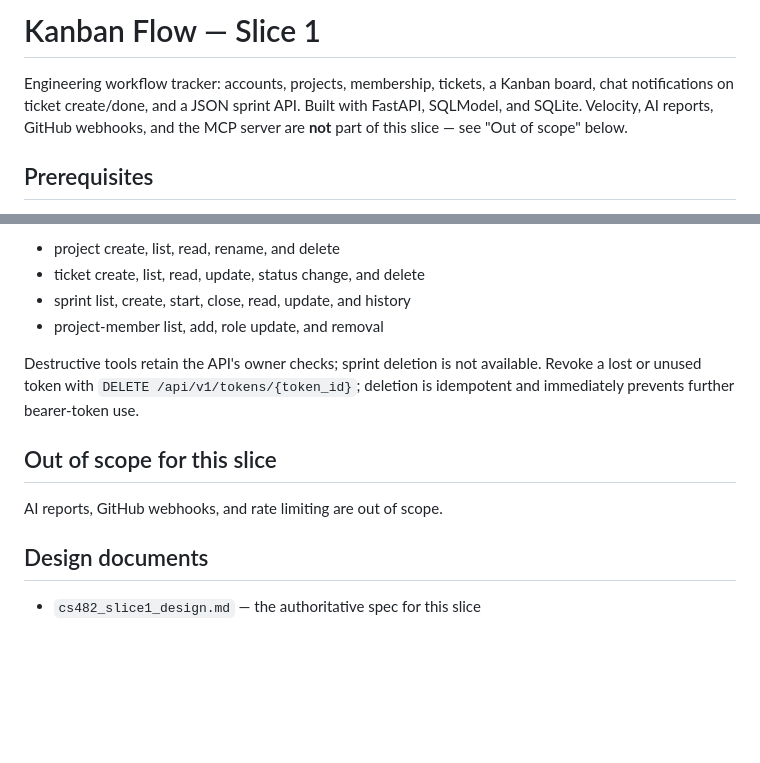
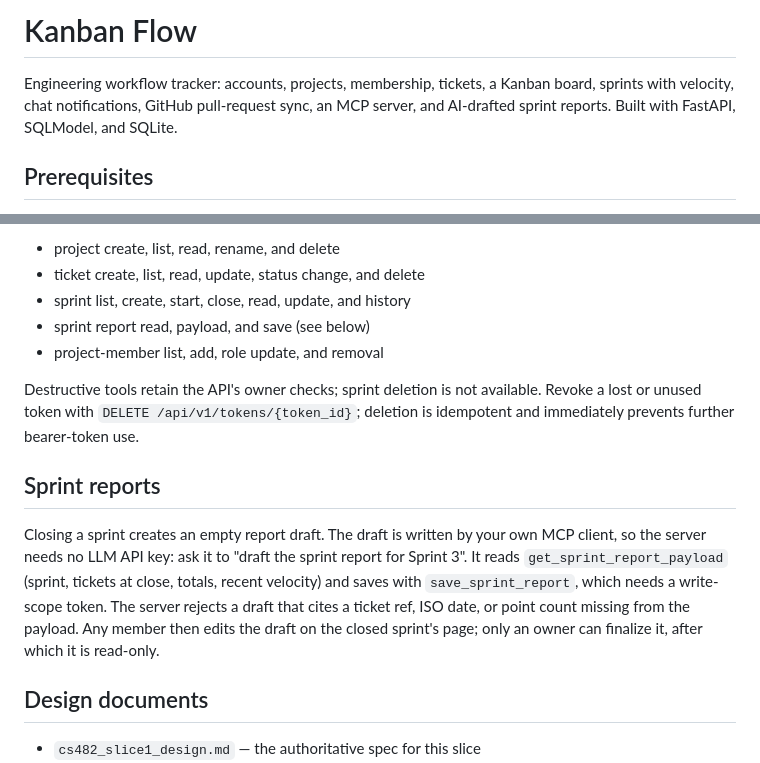
Before and after one commit to Yoondoyoung/kanbanflow, a Markdown page: README.md, 2 parts joined by grey strips. Rendered like a GitHub page; blank space fills up the shorter version.

Commit message:
docs: describe sprint reports and the current feature set in the README
Co-Authored-By: Claude Opus 5.5 <noreply@anthropic.com>

```diff
--- a/README.md
+++ b/README.md
@@ -1,9 +1,8 @@
-# Kanban Flow — Slice 1
+# Kanban Flow
 
 Engineering workflow tracker: accounts, projects, membership, tickets, a Kanban
-board, chat notifications on ticket create/done, and a JSON sprint API. Built
-with FastAPI, SQLModel, and SQLite. Velocity, AI reports, GitHub webhooks, and
-the MCP server are **not** part of this slice — see "Out of scope" below.
+board, sprints with velocity, chat notifications, GitHub pull-request sync, an
+MCP server, and AI-drafted sprint reports. Built with FastAPI, SQLModel, and SQLite.
 
 ## Prerequisites
 
@@ -256,15 +255,22 @@ The MCP tools cover:
 - project create, list, read, rename, and delete
 - ticket create, list, read, update, status change, and delete
 - sprint list, create, start, close, read, update, and history
+- sprint report read, payload, and save (see below)
 - project-member list, add, role update, and removal
 
 Destructive tools retain the API's owner checks; sprint deletion is not
 available. Revoke a lost or unused token with `DELETE /api/v1/tokens/{token_id}`;
 deletion is idempotent and immediately prevents further bearer-token use.
 
-## Out of scope for this slice
+## Sprint reports
 
-AI reports, GitHub webhooks, and rate limiting are out of scope.
+Closing a sprint creates an empty report draft. The draft is written by your own
+MCP client, so the server needs no LLM API key: ask it to "draft the sprint report
+for Sprint 3". It reads `get_sprint_report_payload` (sprint, tickets at close,
+totals, recent velocity) and saves with `save_sprint_report`, which needs a
+write-scope token. The server rejects a draft that cites a ticket ref, ISO date,
+or point count missing from the payload. Any member then edits the draft on the
+closed sprint's page; only an owner can finalize it, after which it is read-only.
 
 ## Design documents
 
```
